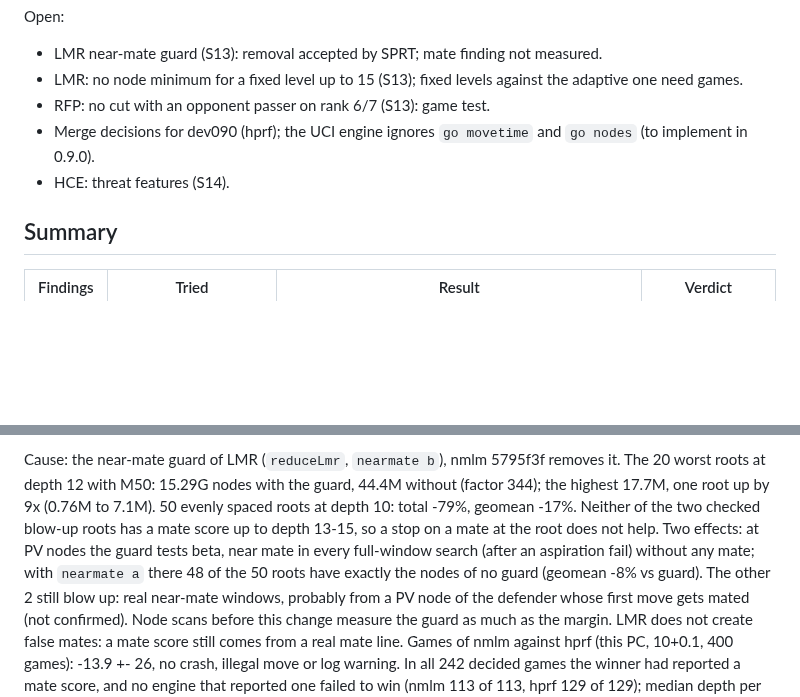
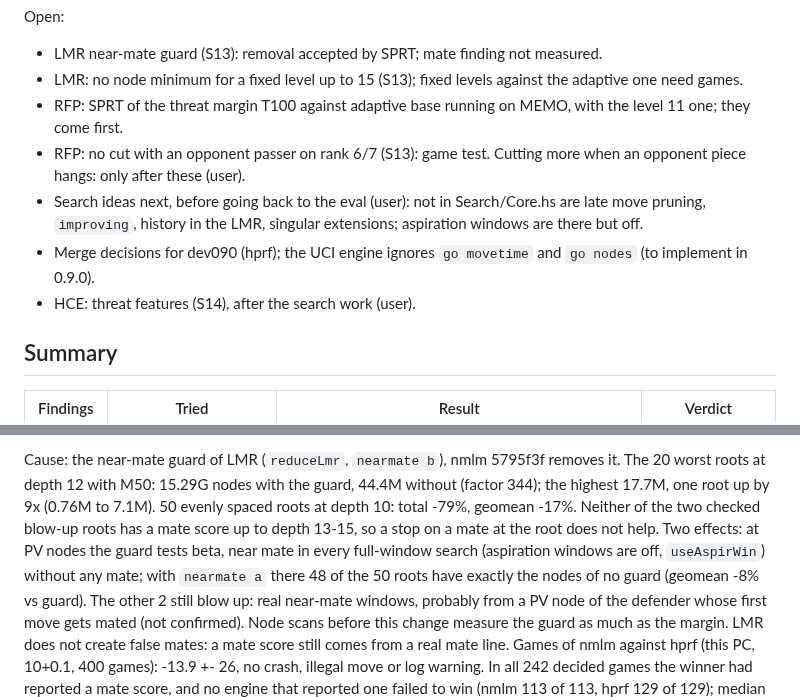
Before and after one commit to nionita/Barbarossa, a Markdown page: SEARCH-TUNING.md, 2 parts joined by grey strips. Drawn GitHub-style; blank space fills up the shorter version.

Commit message:
SEARCH-TUNING: Open list with T100 SPRT and next search ideas; aspiration windows are off (S13 corrected)
Co-Authored-By: Claude Opus 5.5 <noreply@anthropic.com>

```diff
--- a/SEARCH-TUNING.md
+++ b/SEARCH-TUNING.md
@@ -31,9 +31,13 @@ are kept.
 Open:
 - LMR near-mate guard (S13): removal accepted by SPRT; mate finding not measured.
 - LMR: no node minimum for a fixed level up to 15 (S13); fixed levels against the adaptive one need games.
-- RFP: no cut with an opponent passer on rank 6/7 (S13): game test.
+- RFP: SPRT of the threat margin T100 against adaptive base running on MEMO, with the level 11 one; they come first.
+- RFP: no cut with an opponent passer on rank 6/7 (S13): game test. Cutting more when an opponent piece hangs: only
+  after these (user).
+- Search ideas next, before going back to the eval (user): not in Search/Core.hs are late move pruning, `improving`,
+  history in the LMR, singular extensions; aspiration windows are there but off.
 - Merge decisions for dev090 (hprf); the UCI engine ignores `go movetime` and `go nodes` (to implement in 0.9.0).
-- HCE: threat features (S14).
+- HCE: threat features (S14), after the search work (user).
 
 ## Summary
 
@@ -202,8 +206,8 @@ Cause: the near-mate guard of LMR (`reduceLmr`, `nearmate b`), nmlm 5795f3f remo
 worst roots at depth 12 with M50: 15.29G nodes with the guard, 44.4M without (factor 344); the highest
 17.7M, one root up by 9x (0.76M to 7.1M). 50 evenly spaced roots at depth 10: total -79%, geomean -17%. Neither of the
 two checked blow-up roots has a mate score up to depth 13-15, so a stop on a mate at the root does not help.
-Two effects: at PV nodes the guard tests beta, near mate in every full-window search (after an aspiration
-fail) without any mate; with `nearmate a` there 48 of the 50 roots have exactly the nodes of no guard (geomean -8%
+Two effects: at PV nodes the guard tests beta, near mate in every full-window search (aspiration windows are
+off, `useAspirWin`) without any mate; with `nearmate a` there 48 of the 50 roots have exactly the nodes of no guard (geomean -8%
 vs guard). The other 2 still blow up: real near-mate windows, probably from a PV node of the defender whose
 first move gets mated (not confirmed). Node scans before this change measure the guard as much as the margin.
 LMR does not create false mates: a mate score still comes from a real mate line. Games of nmlm against hprf
```
